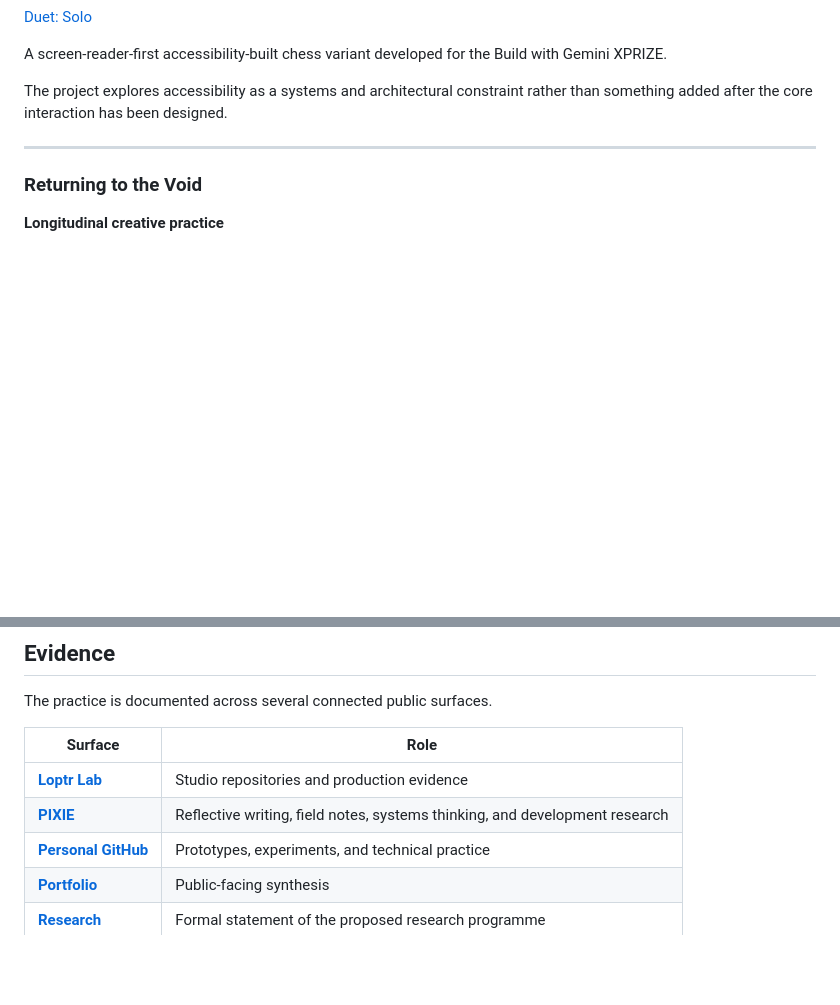
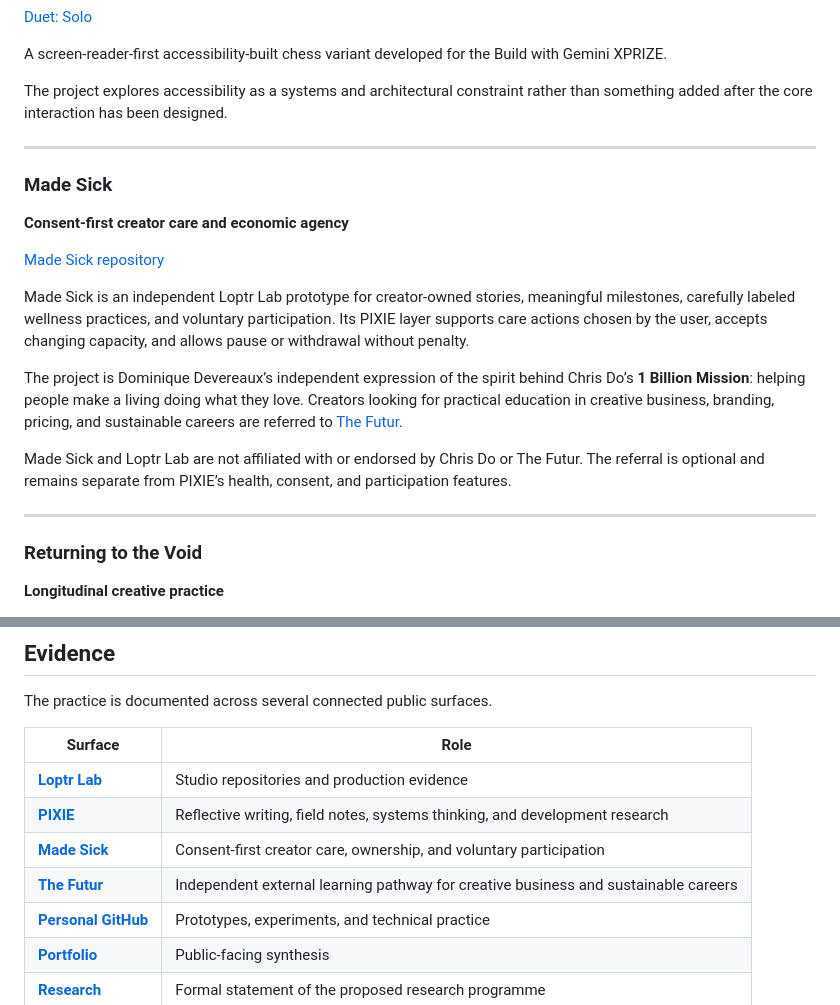
Before and after one commit to ibloud/ibloud.github.io, a Markdown page: README.md, 2 parts joined by grey strips. GitHub-like rendering; blank space fills up the shorter version.

Commit message:
Document Made Sick and The Futur referral

```diff
--- a/README.md
+++ b/README.md
@@ -76,6 +76,19 @@ The project explores accessibility as a systems and architectural constraint rat
 
 ---
 
+### Made Sick
+**Consent-first creator care and economic agency**
+
+[Made Sick repository](https://github.com/ibloud/made-sick)
+
+Made Sick is an independent Loptr Lab prototype for creator-owned stories, meaningful milestones, carefully labeled wellness practices, and voluntary participation. Its PIXIE layer supports care actions chosen by the user, accepts changing capacity, and allows pause or withdrawal without penalty.
+
+The project is Dominique Devereaux’s independent expression of the spirit behind Chris Do’s **1 Billion Mission**: helping people make a living doing what they love. Creators looking for practical education in creative business, branding, pricing, and sustainable careers are referred to [The Futur](https://thefutur.com/).
+
+Made Sick and Loptr Lab are not affiliated with or endorsed by Chris Do or The Futur. The referral is optional and remains separate from PIXIE’s health, consent, and participation features.
+
+---
+
 ### Returning to the Void
 **Longitudinal creative practice**
 
@@ -110,6 +123,8 @@ The practice is documented across several connected public surfaces.
 |---|---|
 | **[Loptr Lab](https://github.com/Loptr-Lab)** | Studio repositories and production evidence |
 | **[PIXIE](https://pixie.pckt.blog/)** | Reflective writing, field notes, systems thinking, and development research |
+| **[Made Sick](https://github.com/ibloud/made-sick)** | Consent-first creator care, ownership, and voluntary participation |
+| **[The Futur](https://thefutur.com/)** | Independent external learning pathway for creative business and sustainable careers |
 | **[Personal GitHub](https://github.com/ibloud)** | Prototypes, experiments, and technical practice |
 | **[Portfolio](https://ibloud.github.io/)** | Public-facing synthesis |
 | **[Research](research/)** | Formal statement of the proposed research programme |
```
